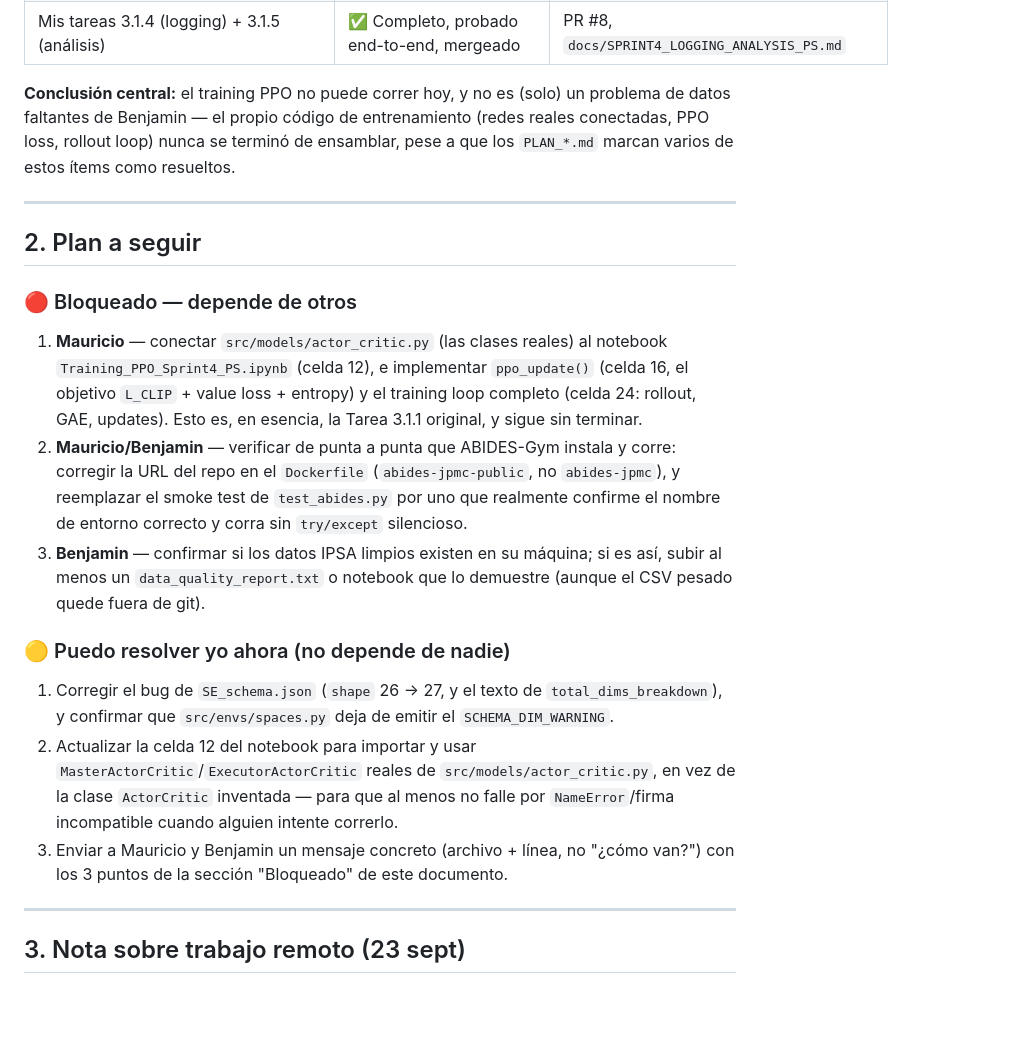
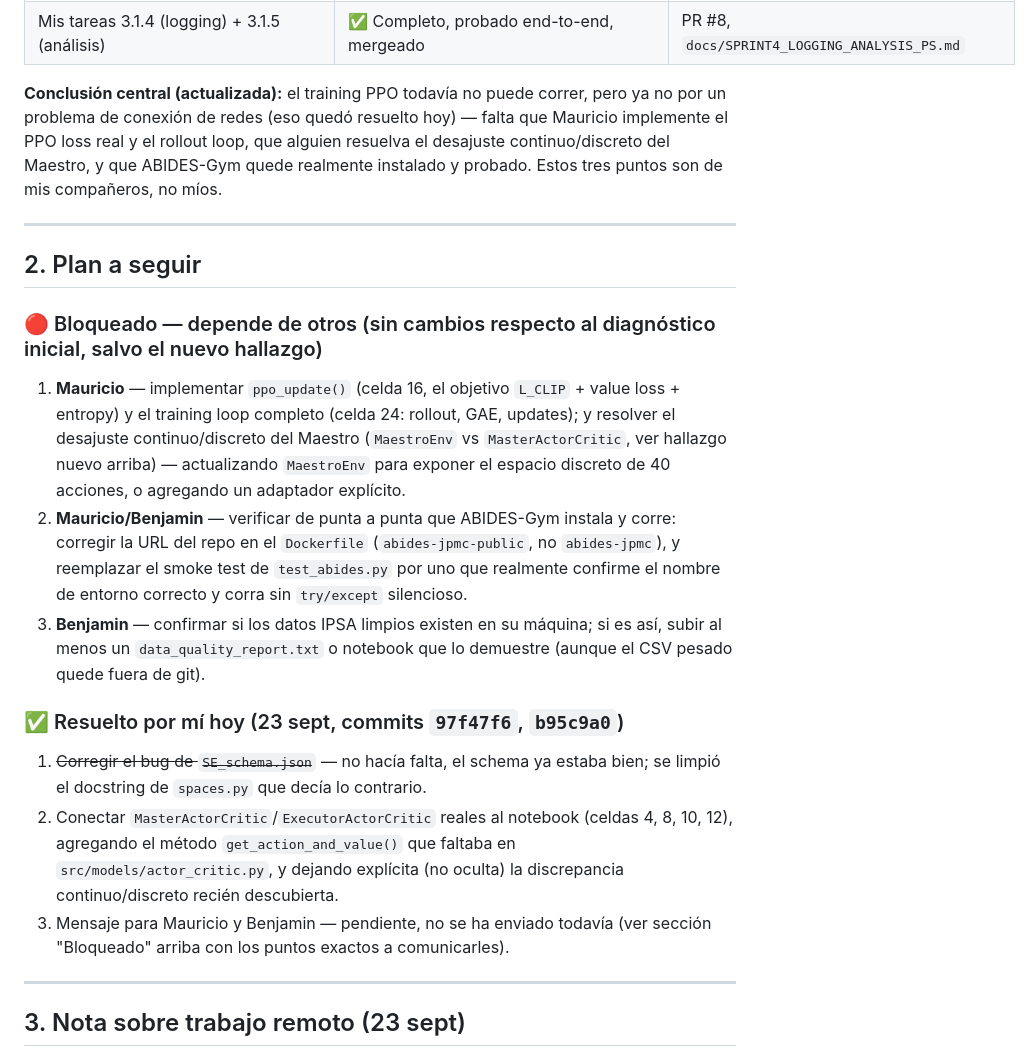
Before and after one commit to Vatelfil/slippage, a Markdown page: DIAGNOSTICO_Y_PLAN_23SEP.md, the part around one of its changes. Rendered like a GitHub page; blank space fills up the shorter version.

Commit message:
docs(PS): actualiza diagnostico con lo resuelto hoy y el nuevo hallazgo de arquitectura
Co-Authored-By: Claude Sonnet 5 <noreply@anthropic.com>

```diff
--- a/DIAGNOSTICO_Y_PLAN_23SEP.md
+++ b/DIAGNOSTICO_Y_PLAN_23SEP.md
@@ -22,22 +23,22 @@
 | Mis tareas 3.1.4 (logging) + 3.1.5 (análisis) | ✅ Completo, probado end-to-end, mergeado | PR #8, `docs/SPRINT4_LOGGING_ANALYSIS_PS.md` |
 
-**Conclusión central:** el training PPO no puede correr hoy, y no es (solo) un problema de datos faltantes de Benjamin — el propio código de entrenamiento (redes reales conectadas, PPO loss, rollout loop) nunca se terminó de ensamblar, pese a que los `PLAN_*.md` marcan varios de estos ítems como resueltos.
+**Conclusión central (actualizada):** el training PPO todavía no puede correr, pero ya no por un problema de conexión de redes (eso quedó resuelto hoy) — falta que Mauricio implemente el PPO loss real y el rollout loop, que alguien resuelva el desajuste continuo/discreto del Maestro, y que ABIDES-Gym quede realmente instalado y probado. Estos tres puntos son de mis compañeros, no míos.
 
 ---
 
 ## 2. Plan a seguir
 
-### 🔴 Bloqueado — depende de otros
+### 🔴 Bloqueado — depende de otros (sin cambios respecto al diagnóstico inicial, salvo el nuevo hallazgo)
 
-1. **Mauricio** — conectar `src/models/actor_critic.py` (las clases reales) al notebook `Training_PPO_Sprint4_PS.ipynb` (celda 12), e implementar `ppo_update()` (celda 16, el objetivo `L_CLIP` + value loss + entropy) y el training loop completo (celda 24: rollout, GAE, updates). Esto es, en esencia, la Tarea 3.1.1 original, y sigue sin terminar.
+1. **Mauricio** — implementar `ppo_update()` (celda 16, el objetivo `L_CLIP` + value loss + entropy) y el training loop completo (celda 24: rollout, GAE, updates); y resolver el desajuste continuo/discreto del Maestro (`MaestroEnv` vs `MasterActorCritic`, ver hallazgo nuevo arriba) — actualizando `MaestroEnv` para exponer el espacio discreto de 40 acciones, o agregando un adaptador explícito.
 2. **Mauricio/Benjamin** — verificar de punta a punta que ABIDES-Gym instala y corre: corregir la URL del repo en el `Dockerfile` (`abides-jpmc-public`, no `abides-jpmc`), y reemplazar el smoke test de `test_abides.py` por uno que realmente confirme el nombre de entorno correcto y corra sin `try/except` silencioso.
 3. **Benjamin** — confirmar si los datos IPSA limpios existen en su máquina; si es así, subir al menos un `data_quality_report.txt` o notebook que lo demuestre (aunque el CSV pesado quede fuera de git).
 
-### 🟡 Puedo resolver yo ahora (no depende de nadie)
+### ✅ Resuelto por mí hoy (23 sept, commits `97f47f6`, `b95c9a0`)
 
-1. Corregir el bug de `SE_schema.json` (`shape` 26 → 27, y el texto de `total_dims_breakdown`), y confirmar que `src/envs/spaces.py` deja de emitir el `SCHEMA_DIM_WARNING`.
-2. Actualizar la celda 12 del notebook para importar y usar `MasterActorCritic`/`ExecutorActorCritic` reales de `src/models/actor_critic.py`, en vez de la clase `ActorCritic` inventada — para que al menos no falle por `NameError`/firma incompatible cuando alguien intente correrlo.
-3. Enviar a Mauricio y Benjamin un mensaje concreto (archivo + línea, no "¿cómo van?") con los 3 puntos de la sección "Bloqueado" de este documento.
+1. ~~Corregir el bug de `SE_schema.json`~~ — no hacía falta, el schema ya estaba bien; se limpió el docstring de `spaces.py` que decía lo contrario.
+2. Conectar `MasterActorCritic`/`ExecutorActorCritic` reales al notebook (celdas 4, 8, 10, 12), agregando el método `get_action_and_value()` que faltaba en `src/models/actor_critic.py`, y dejando explícita (no oculta) la discrepancia continuo/discreto recién descubierta.
+3. Mensaje para Mauricio y Benjamin — pendiente, no se ha enviado todavía (ver sección "Bloqueado" arriba con los puntos exactos a comunicarles).
 
 ---
 
```
Also changed, not shown: other parts of DIAGNOSTICO_Y_PLAN_23SEP.md (+10 -9 lines).
